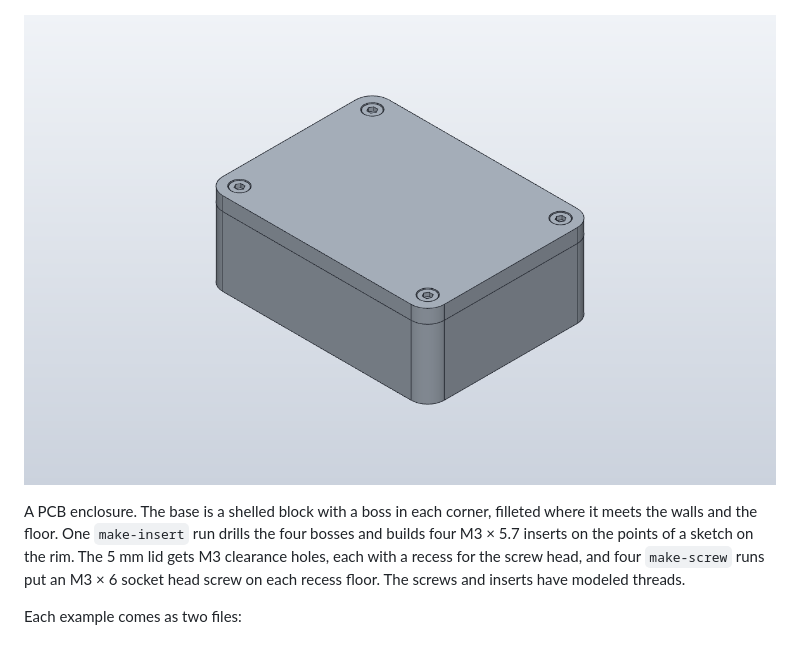
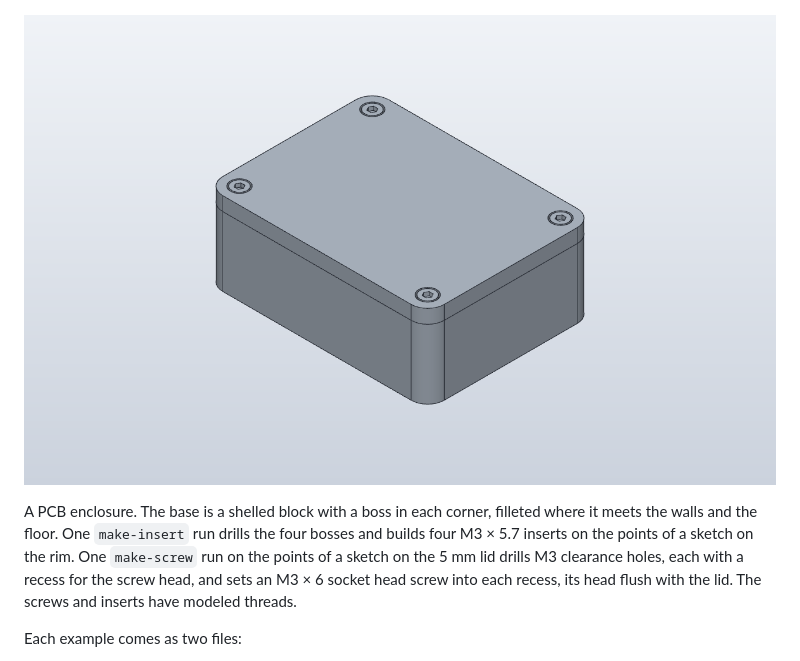
Before and after one commit to TechSquidTV/SolidCraft-Plugins, a Markdown page: README.md, the part around one of its changes. Rendered like a GitHub page; pictures changed too: examples/pcb-enclosure-closed.png.

```diff
--- a/README.md
+++ b/README.md
@@ -73,5 +73,5 @@ It inspects each package. A screw run must build an M3, an insert run must build
 
-A PCB enclosure. The base is a shelled block with a boss in each corner, filleted where it meets the walls and the floor. One `make-insert` run drills the four bosses and builds four M3 × 5.7 inserts on the points of a sketch on the rim. The 5 mm lid gets M3 clearance holes, each with a recess for the screw head, and four `make-screw` runs put an M3 × 6 socket head screw on each recess floor. The screws and inserts have modeled threads.
+A PCB enclosure. The base is a shelled block with a boss in each corner, filleted where it meets the walls and the floor. One `make-insert` run drills the four bosses and builds four M3 × 5.7 inserts on the points of a sketch on the rim. One `make-screw` run on the points of a sketch on the 5 mm lid drills M3 clearance holes, each with a recess for the screw head, and sets an M3 × 6 socket head screw into each recess, its head flush with the lid. The screws and inserts have modeled threads.
 
 Each example comes as two files:
 
```
Also changed, not shown: other parts of README.md (+1 -1 lines), examples/pcb-enclosure.png, 2 other files.
